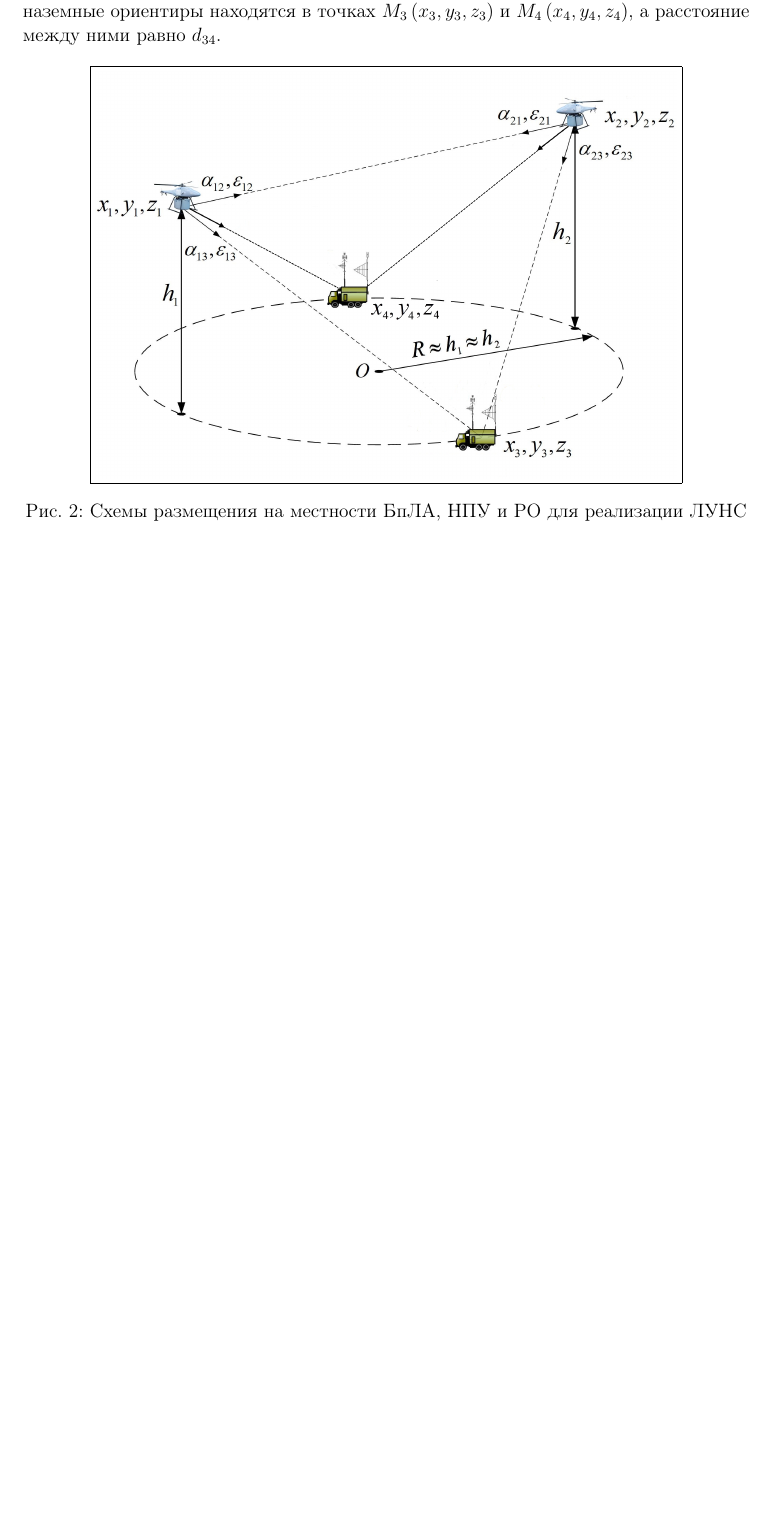
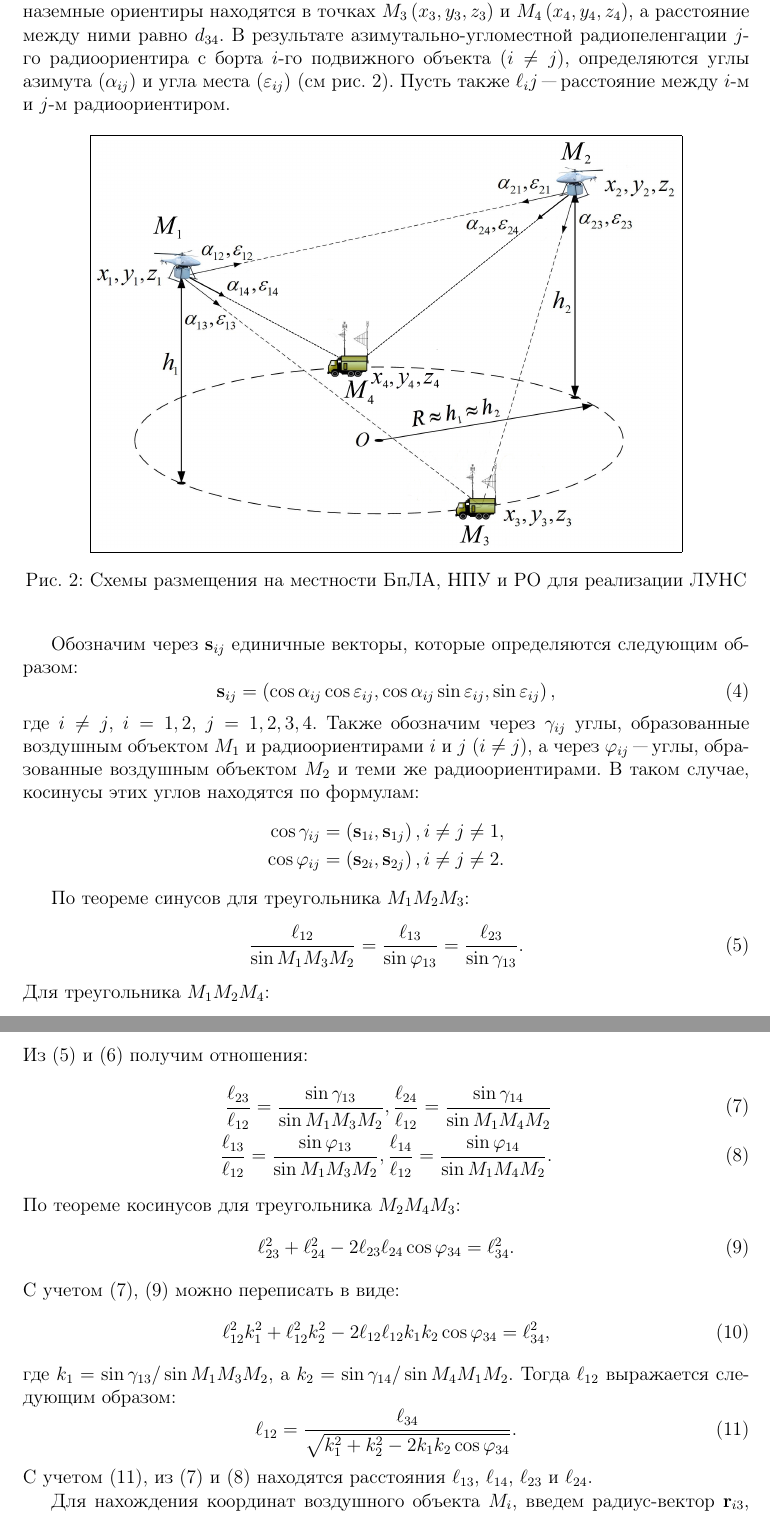
Before and after one commit to Morozov-5F/masters-sources, a LaTeX document (articles/summary-article/main.tex): part of page 3 of 6 before the commit and two parts of pages 3 and 4 of 7 after it, the two joined at a grey line, cut so that both start at the same text, the shorter picture padded with empty space. Compiled offline with pdfLaTeX.

Commit message:
Added text for second part

```diff
--- a/articles/summary-article/main.tex
+++ b/articles/summary-article/main.tex
@@ -97,8 +97,9 @@ $\beta_i$ и $\theta_i$ соответственно (см. рис.~\ref{figure:
 
 Пусть подвижные объекты находятся в точках $M_1\left(x_1, y_1, z_1\right)$ и $M_2\left(x_2, y_2, z_2\right)$, а
 наземные ориентиры находятся в точках $M_3\left(x_3, y_3, z_3\right)$ и $M_4\left(x_4, y_4, z_4\right)$, а расстояние
-между ними равно $d_{34}$.
-
+между ними равно $d_{34}$. В результате азимутально-угломестной радиопеленгации  $j$-го радиоориентира с  борта
+$i$-го подвижного объекта ($i \ne j$), определяются углы азимута ($\alpha_{ij}$) и угла места ($\varepsilon_{ij}$)
+(см рис.~\ref{figure:pic2}). Пусть также $\ell_ij$ "--- расстояние между $i$-м и $j$-м радиоориентиром.
 
 \begin{figure}[htbp]
     \begin{center}
@@ -110,3 +111,47 @@ $\beta_i$ и $\theta_i$ соответственно (см. рис.~\ref{figure:
     \end{center}
 \end{figure}
 
+Обозначим через $\mathbf{s}_{ij}$ единичные векторы, которые определяются следующим образом:
+\begin{equation}
+    \mathbf{s}_{ij} = \left(\cos\alpha_{ij} \cos\varepsilon_{ij}, \cos\alpha_{ij} \sin\varepsilon_{ij}, \sin\varepsilon_{ij}\right),
+\end{equation}
+где $i \ne j$, $i = 1,2$, $j = 1,2,3,4$. Также обозначим через $\gamma_{ij}$ углы, образованные воздушным объектом $M_1$ и
+радиоориентирами $i$ и $j$ ($i \ne j$), а через $\varphi_{ij}$ "--- углы, образованные воздушным объектом $M_2$ и теми же
+радиоориентирами. В таком случае, косинусы этих углов находятся по формулам:
+\begin{align*}
+    \cos\gamma_{ij} &= \left(\mathbf{s}_{1i}, \mathbf{s}_{1j}\right), i \ne j \ne 1, \\
+    \cos\varphi_{ij} &= \left(\mathbf{s}_{2i}, \mathbf{s}_{2j}\right), i \ne j \ne 2.
+\end{align*}
+
+По теореме синусов для треугольника $M_1 M_2 M_3$:
+\begin{equation}\label{eq:luns_2_sin_1}
+    \frac{\ell_{12}}{\sin{M_1 M_3 M_2}} = \frac{\ell_{13}}{\sin{\varphi_{13}}} = \frac{\ell_{23}}{\sin{\gamma_{13}}}.
+\end{equation}
+Для треугольника $M_1 M_2 M_4$:
+\begin{equation}\label{eq:luns_2_sin_2}
+    \frac{\ell_{12}}{\sin{M_1 M_4 M_2}} = \frac{\ell_{14}}{\sin{\varphi_{14}}} = \frac{\ell_{24}}{\sin{\gamma_{24}}}.
+\end{equation}
+Из (\ref{eq:luns_2_sin_1}) и (\ref{eq:luns_2_sin_2}) получим отношения:
+\begin{align}
+     \frac{\ell_{23}}{\ell_{12}} = \frac{\sin{\gamma_{13}}}{\sin{M_1 M_3 M_2}}, \frac{\ell_{24}}{\ell_{12}} = \frac{\sin{\gamma_{14}}}{\sin{M_1 M_4 M_2}} \label{eq:luns_2_triag_1}\\
+     \frac{\ell_{13}}{\ell_{12}} = \frac{\sin{\varphi_{13}}}{\sin{M_1 M_3 M_2}}, \frac{\ell_{14}}{\ell_{12}} = \frac{\sin{\varphi_{14}}}{\sin{M_1 M_4 M_2}} \label{eq:luns_2_triag_2}.
+\end{align}
+По теореме косинусов для треугольника $M_2 M_4 M_3$:
+\begin{equation}\label{eq:luns_2_cos_1}
+    \ell_{23}^2 + \ell_{24}^2 - 2 \ell_{23} \ell_{24} \cos\varphi_{34} = \ell_{34}^2.
+\end{equation}
+С учетом (\ref{eq:luns_2_triag_1}), (\ref{eq:luns_2_cos_1}) можно переписать в виде:
+\begin{equation}
+    \ell_{12}^2 k_1^2 + \ell_{12}^2 k_2^2 - 2 \ell_{12} \ell_{12} k_1 k_2 \cos\varphi_{34} = \ell_{34}^2,
+\end{equation}
+где $k_1 = \sin\gamma_{13} / \sin{M_1 M_3 M_2}$, а $k_2 = \sin\gamma_{14} / \sin{M_4 M_1 M_2}$.
+Тогда $\ell_{12}$ выражается следующим образом:
+\begin{equation}\label{eq:luns_2_ell_12}
+    \ell_{12} = \frac{\ell_{34}}{\sqrt{k_1^2 + k_2 ^2 - 2 k_1 k_2 \cos\varphi_{34}}}.
+\end{equation}
+С учетом (\ref{eq:luns_2_ell_12}), из (\ref{eq:luns_2_triag_1}) и (\ref{eq:luns_2_triag_2}) находятся
+расстояния $\ell_{13}$, $\ell_{14}$, $\ell_{23}$ и $\ell_{24}$.
+
+Для нахождения координат воздушного объекта $M_i$, введем радиус-вектор $\mathbf{r}_{i3}$, который определяется следующим
+образом:
+\begin{equation}
```
Also changed, not shown: articles/summary-article/main.pdf, articles/summary-article/pictures/pic2.png, articles/summary-article/main.tex (15 more changed lines).
